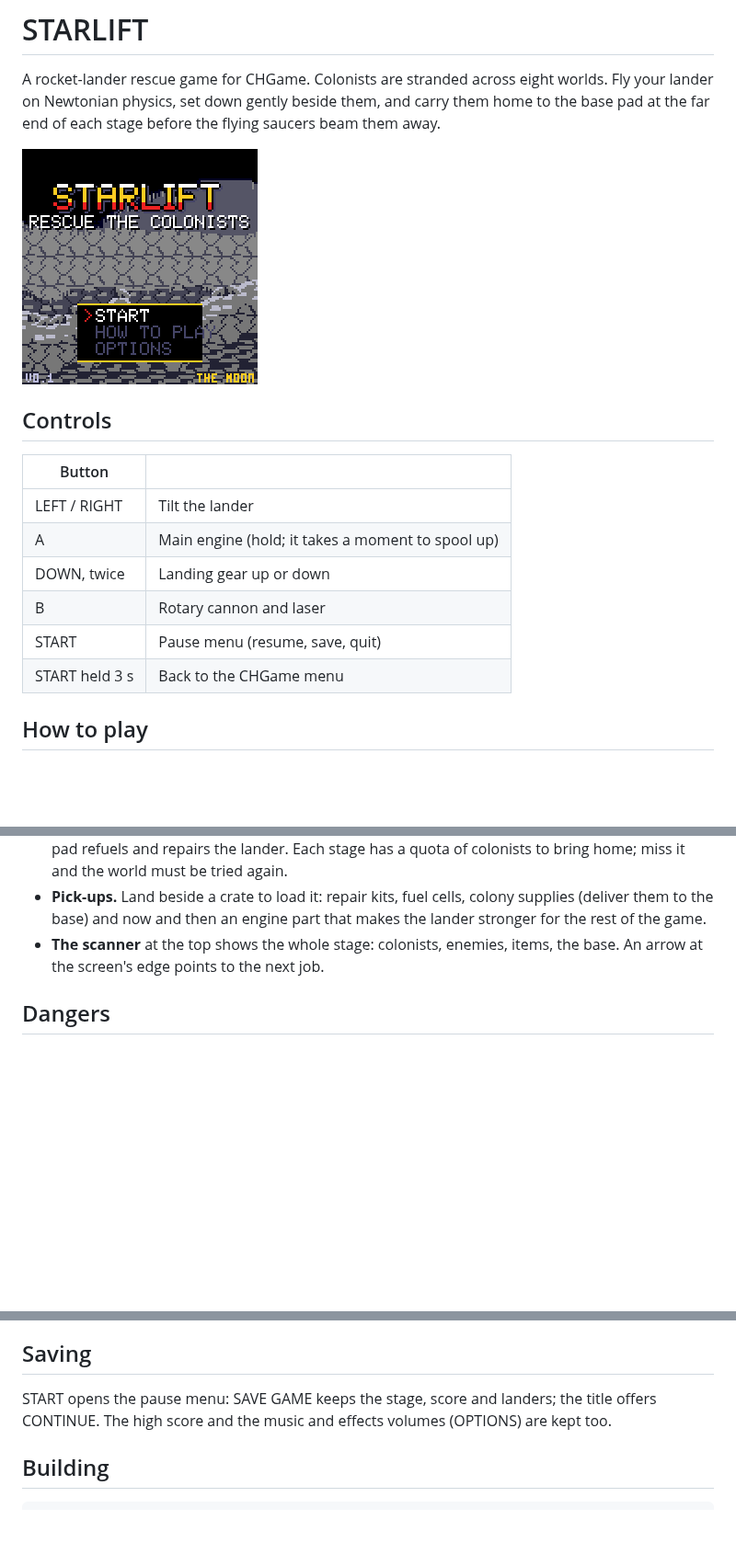
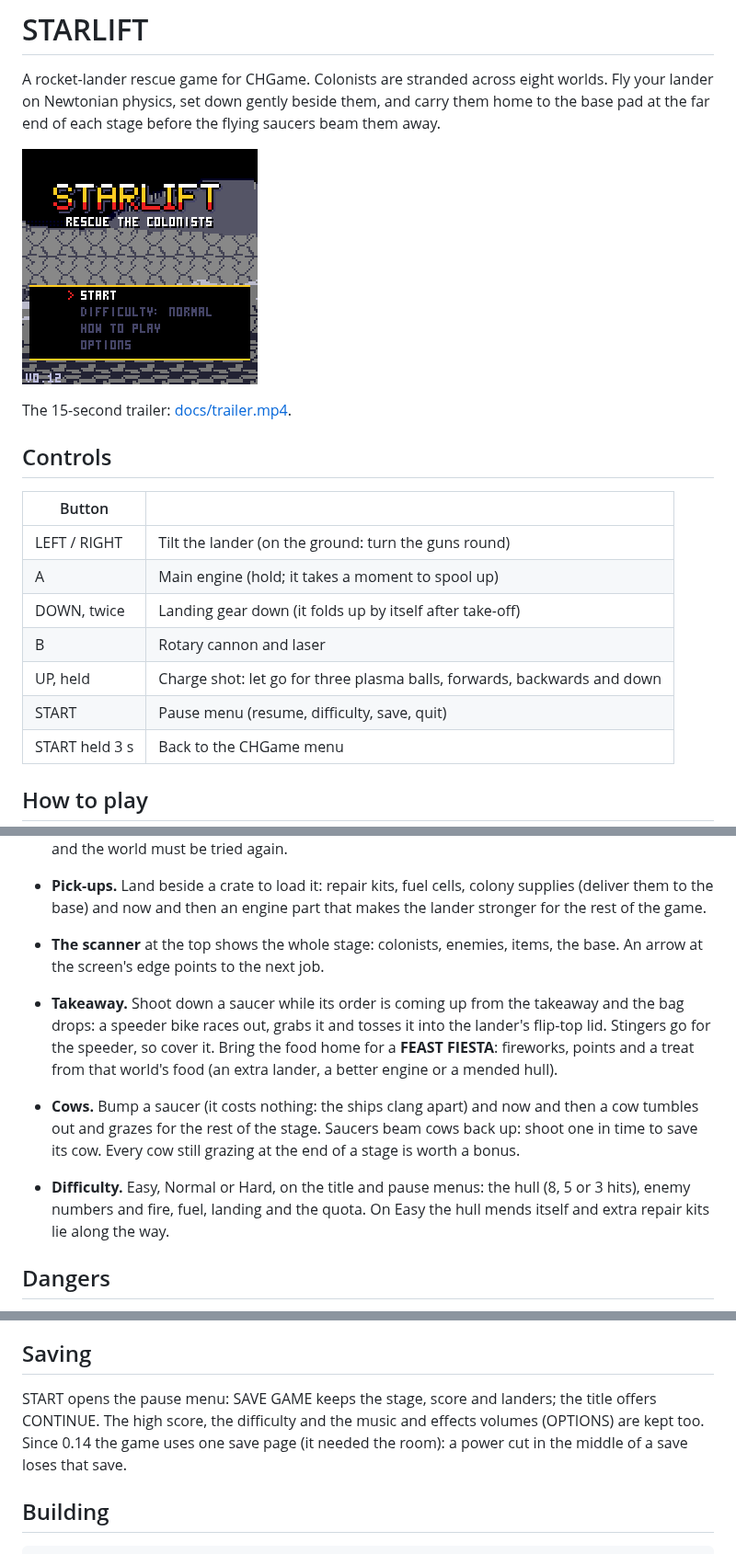
Before and after one commit to jadflat/Starlift, a Markdown page: README.md, 3 parts joined by grey strips. Shown at 92% size. GitHub-like rendering; pictures changed too: CHStarlift/docs/gameplay.gif; blank space fills up the shorter version.

Commit message:
0.14: cow abductions, speeder under fire, feast rewards, stage tally, camp fix, docs
Co-Authored-By: Claude Opus 5.5 <noreply@anthropic.com>

```diff
--- a/README.md
+++ b/README.md
@@ -6,15 +6,18 @@ flying saucers beam them away.
 
 ![STARLIFT](CHStarlift/docs/gameplay.gif)
 
+The 15-second trailer: [docs/trailer.mp4](docs/trailer.mp4).
+
 ## Controls
 
 | Button | |
 |---|---|
-| LEFT / RIGHT | Tilt the lander |
+| LEFT / RIGHT | Tilt the lander (on the ground: turn the guns round) |
 | A | Main engine (hold; it takes a moment to spool up) |
-| DOWN, twice | Landing gear up or down |
+| DOWN, twice | Landing gear down (it folds up by itself after take-off) |
 | B | Rotary cannon and laser |
-| START | Pause menu (resume, save, quit) |
+| UP, held | Charge shot: let go for three plasma balls, forwards, backwards and down |
+| START | Pause menu (resume, difficulty, save, quit) |
 | START held 3 s | Back to the CHGame menu |
 
 ## How to play
@@ -30,6 +33,16 @@ flying saucers beam them away.
   now and then an engine part that makes the lander stronger for the rest of the game.
 - **The scanner** at the top shows the whole stage: colonists, enemies, items, the base. An arrow at the screen's edge
   points to the next job.
+
+- **Takeaway.** Shoot down a saucer while its order is coming up from the takeaway and the bag drops: a speeder bike
+  races out, grabs it and tosses it into the lander's flip-top lid. Stingers go for the speeder, so cover it. Bring the
+  food home for a **FEAST FIESTA**: fireworks, points and a treat from that world's food (an extra lander, a better
+  engine or a mended hull).
+- **Cows.** Bump a saucer (it costs nothing: the ships clang apart) and now and then a cow tumbles out and grazes for the
+  rest of the stage. Saucers beam cows back up: shoot one in time to save its cow. Every cow still grazing at the end of
+  a stage is worth a bonus.
+- **Difficulty.** Easy, Normal or Hard, on the title and pause menus: the hull (8, 5 or 3 hits), enemy numbers and fire,
+  fuel, landing and the quota. On Easy the hull mends itself and extra repair kits lie along the way.
 
 ## Dangers
 
@@ -64,8 +77,9 @@ card's root, and `Starlift.CHG` to `GAMES\GAMES`. Without the file the game asks
 
 ## Saving
 
-START opens the pause menu: SAVE GAME keeps the stage, score and landers; the title offers CONTINUE. The high score
-and the music and effects volumes (OPTIONS) are kept too.
+START opens the pause menu: SAVE GAME keeps the stage, score and landers; the title offers CONTINUE. The high score,
+the difficulty and the music and effects volumes (OPTIONS) are kept too. Since 0.14 the game uses one save page (it
+needed the room): a power cut in the middle of a save loses that save.
 
 ## Building
 
```
Also changed, not shown: CHANGELOG.md (+12 -0 lines), 8 other files.
